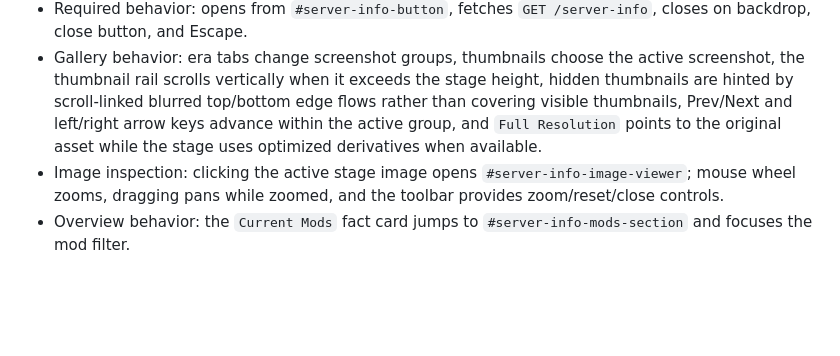
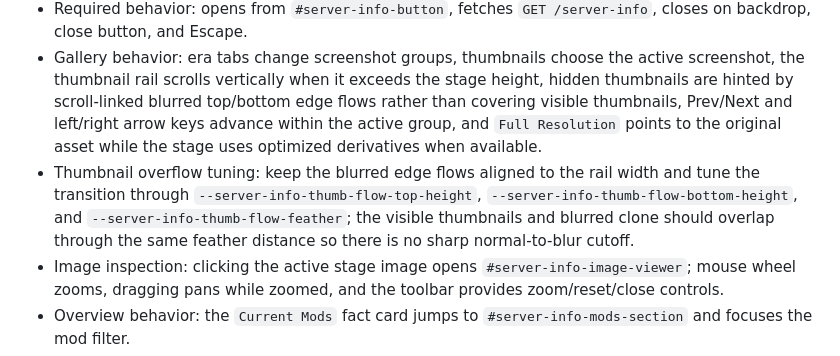
Before and after one commit to TheLongIslander/CreativeServerControlPanelWebsite, a Markdown page: STYLE_GUIDE.md, the part around the change. Rendered like a GitHub page; blank space fills up the shorter version.

```diff
--- a/STYLE_GUIDE.md
+++ b/STYLE_GUIDE.md
@@ -279,6 +279,8 @@ This smoothing constant (`0.18`) is intentional and should not be changed withou
 opens from `#server-info-button`, fetches `GET /server-info`, closes on backdrop, close button, and Escape.
 - Gallery behavior:
 era tabs change screenshot groups, thumbnails choose the active screenshot, the thumbnail rail scrolls vertically when it exceeds the stage height, hidden thumbnails are hinted by scroll-linked blurred top/bottom edge flows rather than covering visible thumbnails, Prev/Next and left/right arrow keys advance within the active group, and `Full Resolution` points to the original asset while the stage uses optimized derivatives when available.
+- Thumbnail overflow tuning:
+keep the blurred edge flows aligned to the rail width and tune the transition through `--server-info-thumb-flow-top-height`, `--server-info-thumb-flow-bottom-height`, and `--server-info-thumb-flow-feather`; the visible thumbnails and blurred clone should overlap through the same feather distance so there is no sharp normal-to-blur cutoff.
 - Image inspection:
 clicking the active stage image opens `#server-info-image-viewer`; mouse wheel zooms, dragging pans while zoomed, and the toolbar provides zoom/reset/close controls.
 - Overview behavior:
```
Also changed, not shown: README.md (+34 -4 lines).
